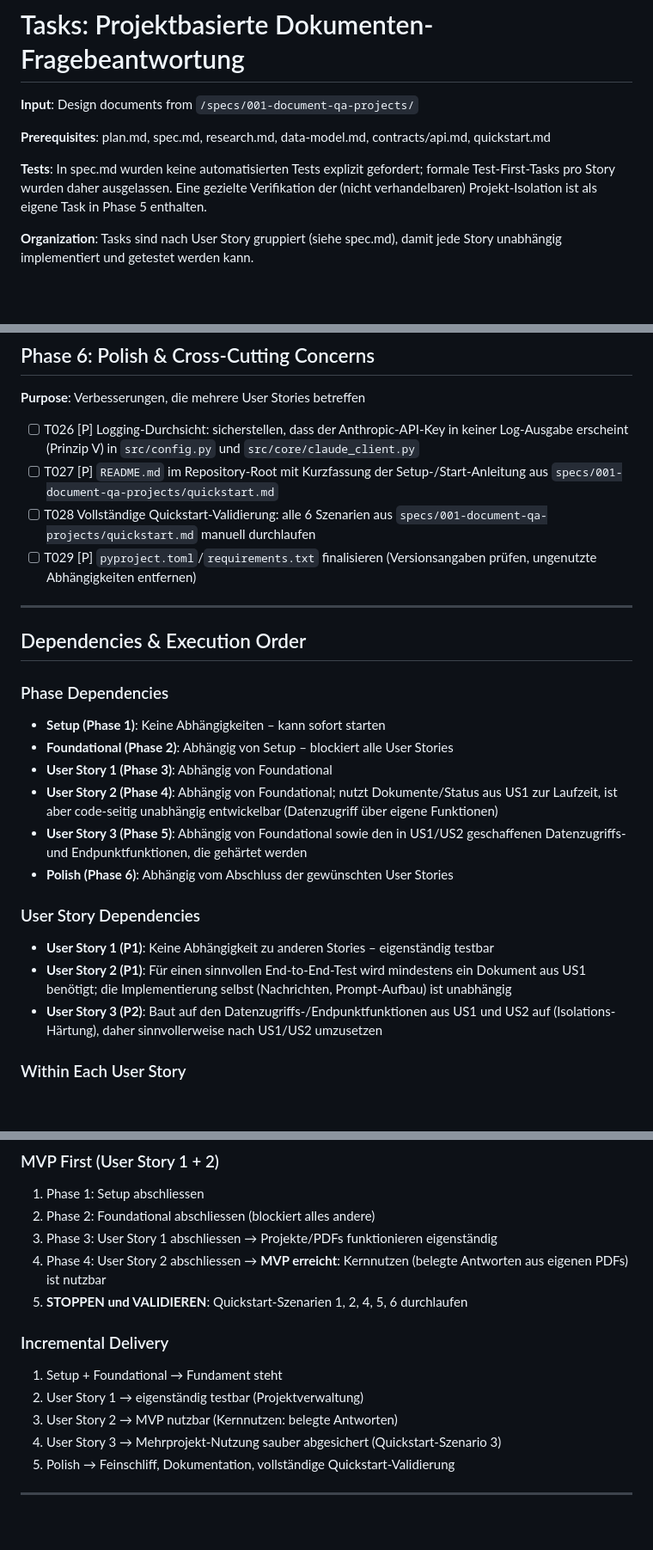
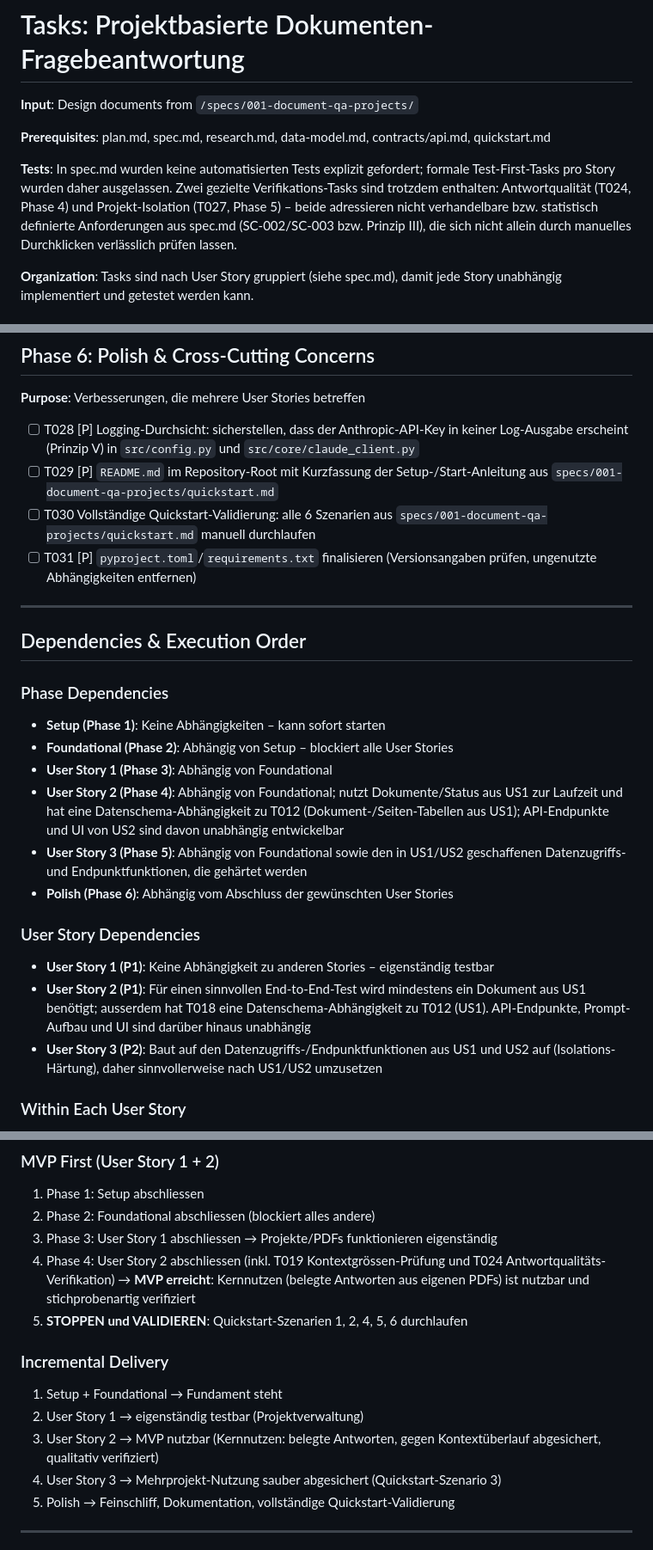
Before and after one commit to finklenburg-stack/gehirn, a Markdown page: specs/001-document-qa-projects/tasks.md, 3 parts joined by grey strips. Shown at 86% size. Drawn GitHub-style; blank space fills up the shorter version.

```diff
--- a/specs/001-document-qa-projects/tasks.md
+++ b/specs/001-document-qa-projects/tasks.md
@@ -9,7 +9,7 @@ description: "Task list template for feature implementation"
 
 **Prerequisites**: plan.md, spec.md, research.md, data-model.md, contracts/api.md, quickstart.md
 
-**Tests**: In spec.md wurden keine automatisierten Tests explizit gefordert; formale Test-First-Tasks pro Story wurden daher ausgelassen. Eine gezielte Verifikation der (nicht verhandelbaren) Projekt-Isolation ist als eigene Task in Phase 5 enthalten.
+**Tests**: In spec.md wurden keine automatisierten Tests explizit gefordert; formale Test-First-Tasks pro Story wurden daher ausgelassen. Zwei gezielte Verifikations-Tasks sind trotzdem enthalten: Antwortqualität (T024, Phase 4) und Projekt-Isolation (T027, Phase 5) – beide adressieren nicht verhandelbare bzw. statistisch definierte Anforderungen aus spec.md (SC-002/SC-003 bzw. Prinzip III), die sich nicht allein durch manuelles Durchklicken verlässlich prüfen lassen.
 
 **Organization**: Tasks sind nach User Story gruppiert (siehe spec.md), damit jede Story unabhängig implementiert und getestet werden kann.
 
@@ -111,10 +113,10 @@ Single-Project-Layout gemäss plan.md: `src/`, `tests/`, `data/` im Repository-R
 
 **Purpose**: Verbesserungen, die mehrere User Stories betreffen
 
-- [ ] T026 [P] Logging-Durchsicht: sicherstellen, dass der Anthropic-API-Key in keiner Log-Ausgabe erscheint (Prinzip V) in `src/config.py` und `src/core/claude_client.py`
-- [ ] T027 [P] `README.md` im Repository-Root mit Kurzfassung der Setup-/Start-Anleitung aus `specs/001-document-qa-projects/quickstart.md`
-- [ ] T028 Vollständige Quickstart-Validierung: alle 6 Szenarien aus `specs/001-document-qa-projects/quickstart.md` manuell durchlaufen
-- [ ] T029 [P] `pyproject.toml`/`requirements.txt` finalisieren (Versionsangaben prüfen, ungenutzte Abhängigkeiten entfernen)
+- [ ] T028 [P] Logging-Durchsicht: sicherstellen, dass der Anthropic-API-Key in keiner Log-Ausgabe erscheint (Prinzip V) in `src/config.py` und `src/core/claude_client.py`
+- [ ] T029 [P] `README.md` im Repository-Root mit Kurzfassung der Setup-/Start-Anleitung aus `specs/001-document-qa-projects/quickstart.md`
+- [ ] T030 Vollständige Quickstart-Validierung: alle 6 Szenarien aus `specs/001-document-qa-projects/quickstart.md` manuell durchlaufen
+- [ ] T031 [P] `pyproject.toml`/`requirements.txt` finalisieren (Versionsangaben prüfen, ungenutzte Abhängigkeiten entfernen)
 
 ---
 
@@ -125,14 +127,14 @@ Single-Project-Layout gemäss plan.md: `src/`, `tests/`, `data/` im Repository-R
 - **Setup (Phase 1)**: Keine Abhängigkeiten – kann sofort starten
 - **Foundational (Phase 2)**: Abhängig von Setup – blockiert alle User Stories
 - **User Story 1 (Phase 3)**: Abhängig von Foundational
-- **User Story 2 (Phase 4)**: Abhängig von Foundational; nutzt Dokumente/Status aus US1 zur Laufzeit, ist aber code-seitig unabhängig entwickelbar (Datenzugriff über eigene Funktionen)
+- **User Story 2 (Phase 4)**: Abhängig von Foundational; nutzt Dokumente/Status aus US1 zur Laufzeit und hat eine Datenschema-Abhängigkeit zu T012 (Dokument-/Seiten-Tabellen aus US1); API-Endpunkte und UI von US2 sind davon unabhängig entwickelbar
 - **User Story 3 (Phase 5)**: Abhängig von Foundational sowie den in US1/US2 geschaffenen Datenzugriffs- und Endpunktfunktionen, die gehärtet werden
 - **Polish (Phase 6)**: Abhängig vom Abschluss der gewünschten User Stories
 
 ### User Story Dependencies
 
 - **User Story 1 (P1)**: Keine Abhängigkeit zu anderen Stories – eigenständig testbar
-- **User Story 2 (P1)**: Für einen sinnvollen End-to-End-Test wird mindestens ein Dokument aus US1 benötigt; die Implementierung selbst (Nachrichten, Prompt-Aufbau) ist unabhängig
+- **User Story 2 (P1)**: Für einen sinnvollen End-to-End-Test wird mindestens ein Dokument aus US1 benötigt; ausserdem hat T018 eine Datenschema-Abhängigkeit zu T012 (US1). API-Endpunkte, Prompt-Aufbau und UI sind darüber hinaus unabhängig
 - **User Story 3 (P2)**: Baut auf den Datenzugriffs-/Endpunktfunktionen aus US1 und US2 auf (Isolations-Härtung), daher sinnvollerweise nach US1/US2 umzusetzen
 
 ### Within Each User Story
@@ -169,14 +171,14 @@ Task: "Seitenweise PDF-Textextraktion in src/core/pdf_extraction.py"
 1. Phase 1: Setup abschliessen
 2. Phase 2: Foundational abschliessen (blockiert alles andere)
 3. Phase 3: User Story 1 abschliessen → Projekte/PDFs funktionieren eigenständig
-4. Phase 4: User Story 2 abschliessen → **MVP erreicht**: Kernnutzen (belegte Antworten aus eigenen PDFs) ist nutzbar
+4. Phase 4: User Story 2 abschliessen (inkl. T019 Kontextgrössen-Prüfung und T024 Antwortqualitäts-Verifikation) → **MVP erreicht**: Kernnutzen (belegte Antworten aus eigenen PDFs) ist nutzbar und stichprobenartig verifiziert
 5. **STOPPEN und VALIDIEREN**: Quickstart-Szenarien 1, 2, 4, 5, 6 durchlaufen
 
 ### Incremental Delivery
 
 1. Setup + Foundational → Fundament steht
 2. User Story 1 → eigenständig testbar (Projektverwaltung)
-3. User Story 2 → MVP nutzbar (Kernnutzen: belegte Antworten)
+3. User Story 2 → MVP nutzbar (Kernnutzen: belegte Antworten, gegen Kontextüberlauf abgesichert, qualitativ verifiziert)
 4. User Story 3 → Mehrprojekt-Nutzung sauber abgesichert (Quickstart-Szenario 3)
 5. Polish → Feinschliff, Dokumentation, vollständige Quickstart-Validierung
 
```
Also changed, not shown: other parts of specs/001-document-qa-projects/tasks.md (+14 -12 lines), specs/001-document-qa-projects/research.md (+9 -0 lines), 1 other file.
